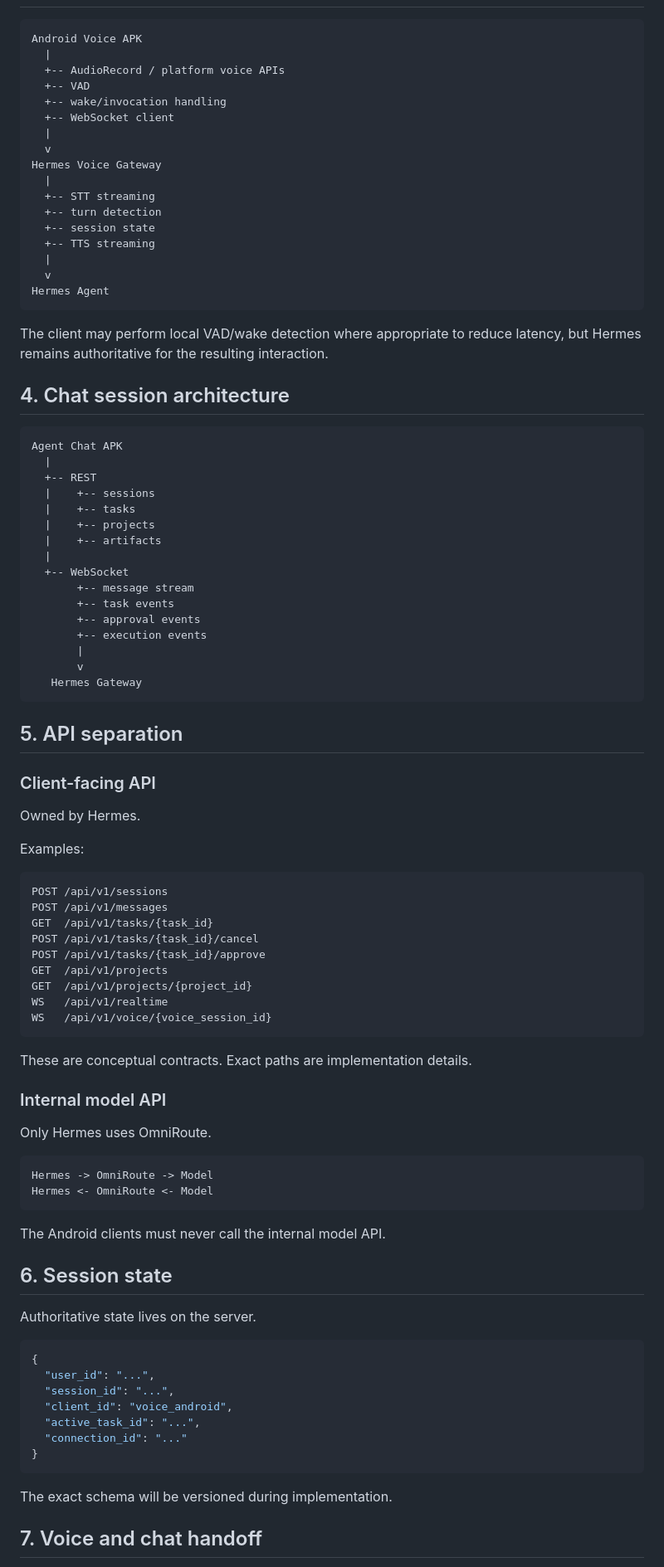
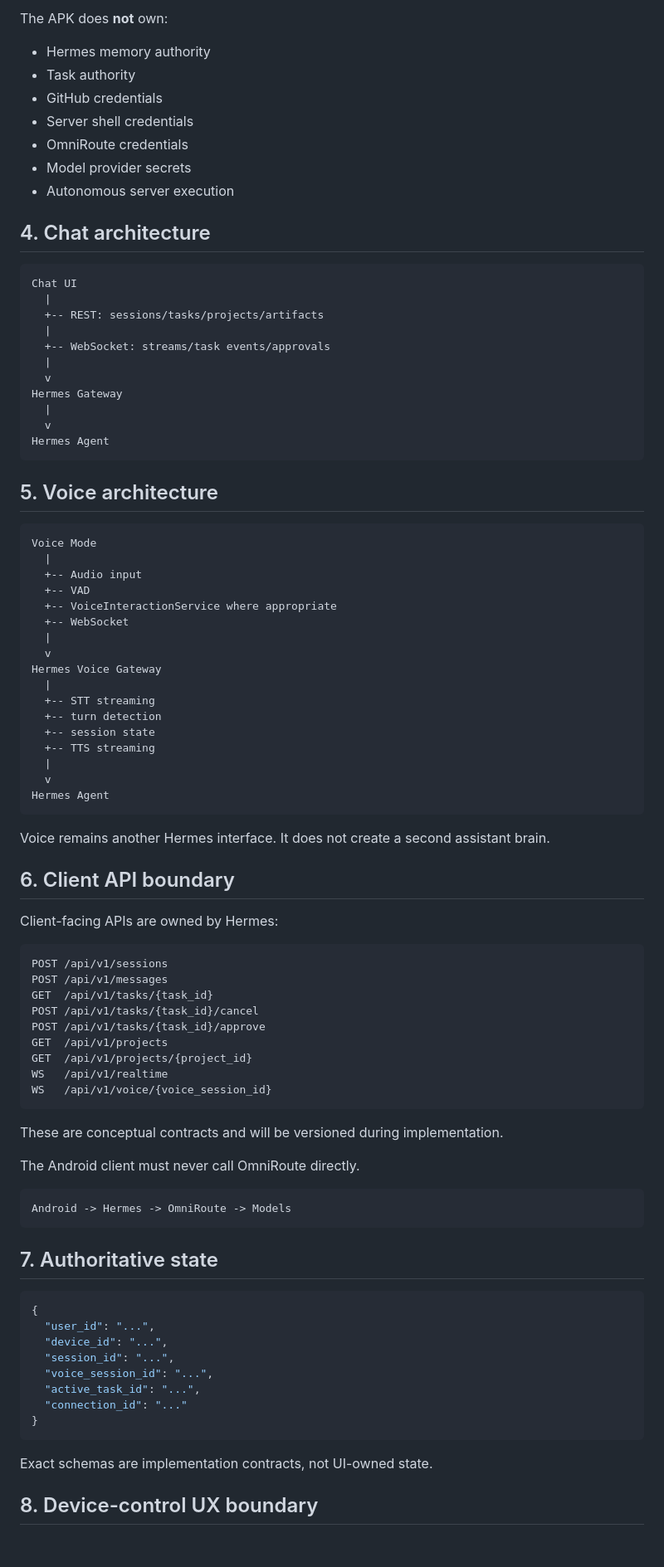
Before and after one commit to JishnuPG-tech/Hermes-x, a Markdown page: docs/android-clients/ARCHITECTURE.md, the part around one of its changes. Shown at 83% size. Rendered like a GitHub page; blank space fills up the shorter version.

````diff
--- a/docs/android-clients/ARCHITECTURE.md
+++ b/docs/android-clients/ARCHITECTURE.md
@@ -70,11 +78,38 @@ Voice APK
+The APK does **not** own:
+
+- Hermes memory authority
+- Task authority
+- GitHub credentials
+- Server shell credentials
+- OmniRoute credentials
+- Model provider secrets
+- Autonomous server execution
+
+## 4. Chat architecture
 
 ```text
-Android Voice APK
+Chat UI
   |
-  +-- AudioRecord / platform voice APIs
+  +-- REST: sessions/tasks/projects/artifacts
+  |
+  +-- WebSocket: streams/task events/approvals
+  |
+  v
+Hermes Gateway
+  |
+  v
+Hermes Agent
+```
+
+## 5. Voice architecture
+
+```text
+Voice Mode
+  |
+  +-- Audio input
   +-- VAD
-  +-- wake/invocation handling
-  +-- WebSocket client
+  +-- VoiceInteractionService where appropriate
+  +-- WebSocket
   |
   v
 Hermes Voice Gateway
@@ -88,36 +123,11 @@ Hermes Voice Gateway
 Hermes Agent
 ```
 
-The client may perform local VAD/wake detection where appropriate to reduce latency, but Hermes remains authoritative for the resulting interaction.
+Voice remains another Hermes interface. It does not create a second assistant brain.
 
-## 4. Chat session architecture
+## 6. Client API boundary
 
-```text
-Agent Chat APK
-  |
-  +-- REST
-  |    +-- sessions
-  |    +-- tasks
-  |    +-- projects
-  |    +-- artifacts
-  |
-  +-- WebSocket
-       +-- message stream
-       +-- task events
-       +-- approval events
-       +-- execution events
-       |
-       v
-   Hermes Gateway
-```
-
-## 5. API separation
-
-### Client-facing API
-
-Owned by Hermes.
-
-Examples:
+Client-facing APIs are owned by Hermes:
 
 ```text
 POST /api/v1/sessions
@@ -131,34 +141,28 @@ WS   /api/v1/realtime
 WS   /api/v1/voice/{voice_session_id}
 ```
 
-These are conceptual contracts. Exact paths are implementation details.
+These are conceptual contracts and will be versioned during implementation.
 
-### Internal model API
-
-Only Hermes uses OmniRoute.
+The Android client must never call OmniRoute directly.
 
 ```text
-Hermes -> OmniRoute -> Model
-Hermes <- OmniRoute <- Model
+Android -> Hermes -> OmniRoute -> Models
 ```
 
-The Android clients must never call the internal model API.
-
-## 6. Session state
-
-Authoritative state lives on the server.
+## 7. Authoritative state
 
 ```json
 {
   "user_id": "...",
+  "device_id": "...",
   "session_id": "...",
-  "client_id": "voice_android",
+  "voice_session_id": "...",
   "active_task_id": "...",
   "connection_id": "..."
 }
 ```
 
-The exact schema will be versioned during implementation.
+Exact schemas are implementation contracts, not UI-owned state.
 
-## 7. Voice and chat handoff
+## 8. Device-control UX boundary
 
````
Also changed, not shown: other parts of docs/android-clients/ARCHITECTURE.md (+155 -127 lines).
